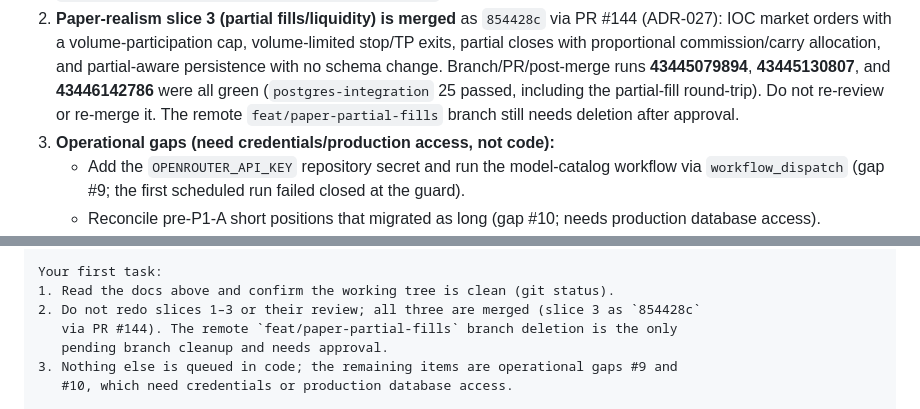
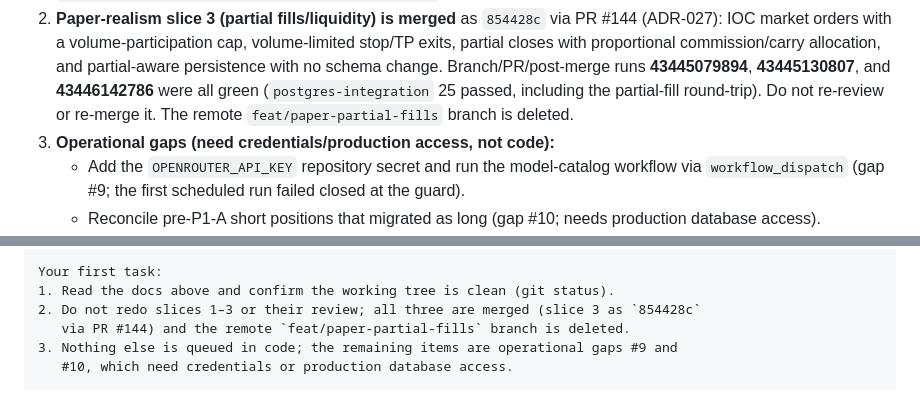
Before and after one commit to NikunjSingh5779/ares-ai, a Markdown page: docs/HANDOFF.md, 2 parts joined by grey strips. GitHub-like rendering.

Commit message:
docs: note the deleted partial-fills branch

```diff
--- a/docs/HANDOFF.md
+++ b/docs/HANDOFF.md
@@ -73,8 +73,7 @@ Paper realism slice 2 adds borrow/funding **carry** to paper trading:
    partial-aware persistence with no schema change. Branch/PR/post-merge runs
    **43445079894**, **43445130807**, and **43446142786** were all green
    (`postgres-integration` 25 passed, including the partial-fill round-trip). Do not
-   re-review or re-merge it. The remote `feat/paper-partial-fills` branch still needs
-   deletion after approval.
+   re-review or re-merge it. The remote `feat/paper-partial-fills` branch is deleted.
 3. **Operational gaps (need credentials/production access, not code):**
    - Add the `OPENROUTER_API_KEY` repository secret and run the model-catalog workflow
      via `workflow_dispatch` (gap #9; the first scheduled run failed closed at the guard).
@@ -157,8 +156,7 @@ Current state (2026-11-04):
 Your first task:
 1. Read the docs above and confirm the working tree is clean (git status).
 2. Do not redo slices 1–3 or their review; all three are merged (slice 3 as `854428c`
-   via PR #144). The remote `feat/paper-partial-fills` branch deletion is the only
-   pending branch cleanup and needs approval.
+   via PR #144) and the remote `feat/paper-partial-fills` branch is deleted.
 3. Nothing else is queued in code; the remaining items are operational gaps #9 and
    #10, which need credentials or production database access.
 
```
